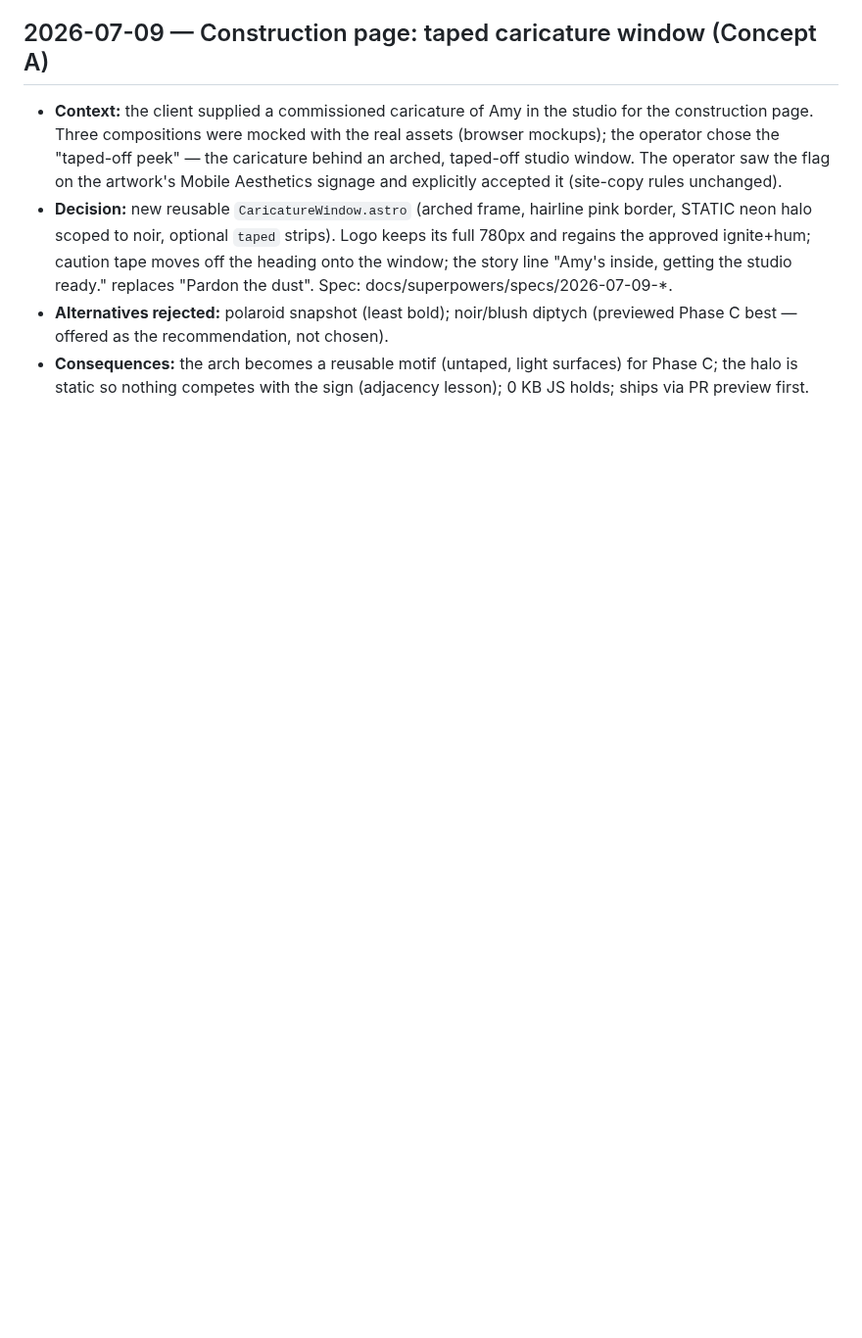
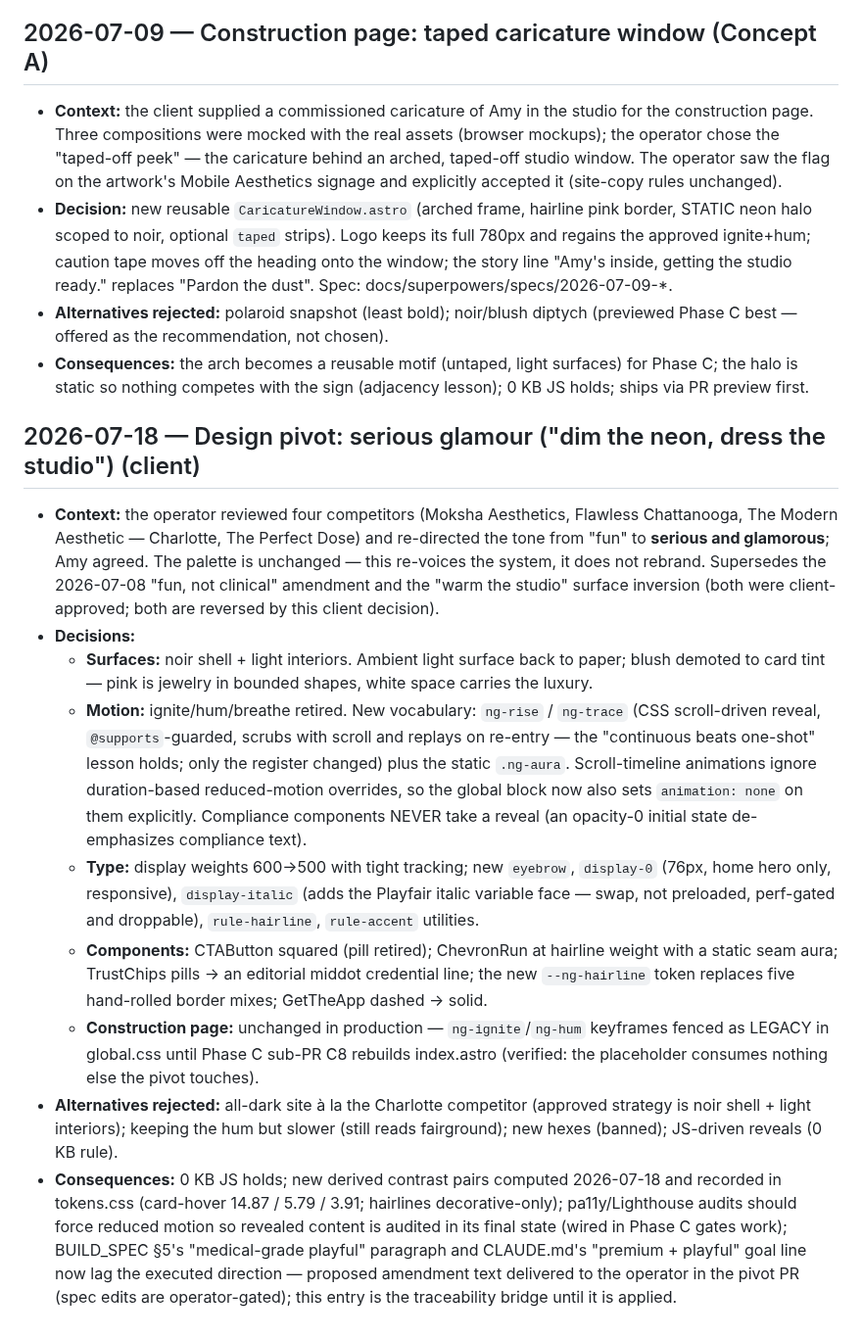
Before and after one commit to gwhitley1969/amyweb, a Markdown page: docs/DECISIONS.md, the part around the change. Shown at 98% size. GitHub-like rendering; blank space fills up the shorter version.

Commit message:
docs: decision + changelog entries for the glamour pivot
Co-Authored-By: Claude Fable 5 <noreply@anthropic.com>

```diff
--- a/docs/DECISIONS.md
+++ b/docs/DECISIONS.md
@@ -289,3 +289,50 @@ as historical artifacts.
 - **Consequences:** the arch becomes a reusable motif (untaped, light
   surfaces) for Phase C; the halo is static so nothing competes with the
   sign (adjacency lesson); 0 KB JS holds; ships via PR preview first.
+
+## 2026-07-18 — Design pivot: serious glamour ("dim the neon, dress the studio") (client)
+
+- **Context:** the operator reviewed four competitors (Moksha Aesthetics,
+  Flawless Chattanooga, The Modern Aesthetic — Charlotte, The Perfect
+  Dose) and re-directed the tone from "fun" to **serious and glamorous**;
+  Amy agreed. The palette is unchanged — this re-voices the system, it
+  does not rebrand. Supersedes the 2026-07-08 "fun, not clinical"
+  amendment and the "warm the studio" surface inversion (both were
+  client-approved; both are reversed by this client decision).
+- **Decisions:**
+  - **Surfaces:** noir shell + light interiors. Ambient light surface
+    back to paper; blush demoted to card tint — pink is jewelry in
+    bounded shapes, white space carries the luxury.
+  - **Motion:** ignite/hum/breathe retired. New vocabulary: `ng-rise` /
+    `ng-trace` (CSS scroll-driven reveal, `@supports`-guarded, scrubs
+    with scroll and replays on re-entry — the "continuous beats one-shot"
+    lesson holds; only the register changed) plus the static `.ng-aura`.
+    Scroll-timeline animations ignore duration-based reduced-motion
+    overrides, so the global block now also sets `animation: none` on
+    them explicitly. Compliance components NEVER take a reveal (an
+    opacity-0 initial state de-emphasizes compliance text).
+  - **Type:** display weights 600→500 with tight tracking; new `eyebrow`,
+    `display-0` (76px, home hero only, responsive), `display-italic`
+    (adds the Playfair italic variable face — swap, not preloaded,
+    perf-gated and droppable), `rule-hairline`, `rule-accent` utilities.
+  - **Components:** CTAButton squared (pill retired); ChevronRun at
+    hairline weight with a static seam aura; TrustChips pills → an
+    editorial middot credential line; the new `--ng-hairline` token
+    replaces five hand-rolled border mixes; GetTheApp dashed → solid.
+  - **Construction page:** unchanged in production — `ng-ignite`/`ng-hum`
+    keyframes fenced as LEGACY in global.css until Phase C sub-PR C8
+    rebuilds index.astro (verified: the placeholder consumes nothing else
+    the pivot touches).
+- **Alternatives rejected:** all-dark site à la the Charlotte competitor
+  (approved strategy is noir shell + light interiors); keeping the hum
+  but slower (still reads fairground); new hexes (banned); JS-driven
+  reveals (0 KB rule).
+- **Consequences:** 0 KB JS holds; new derived contrast pairs computed
+  2026-07-18 and recorded in tokens.css (card-hover 14.87 / 5.79 / 3.91;
+  hairlines decorative-only); pa11y/Lighthouse audits should force
+  reduced motion so revealed content is audited in its final state
+  (wired in Phase C gates work); BUILD_SPEC §5's "medical-grade playful"
+  paragraph and CLAUDE.md's "premium + playful" goal line now lag the
+  executed direction — proposed amendment text delivered to the operator
+  in the pivot PR (spec edits are operator-gated); this entry is the
+  traceability bridge until it is applied.
```
Also changed, not shown: docs/CHANGELOG.md (+31 -0 lines).
